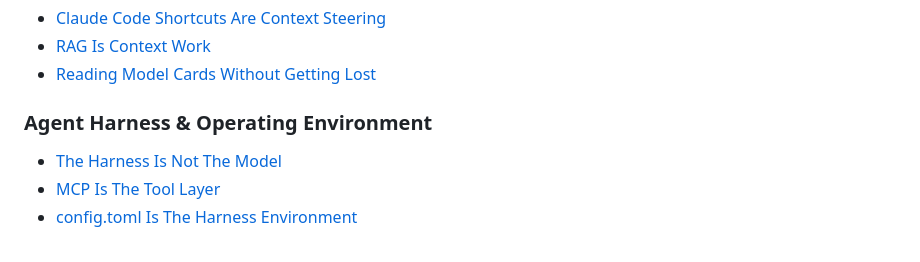
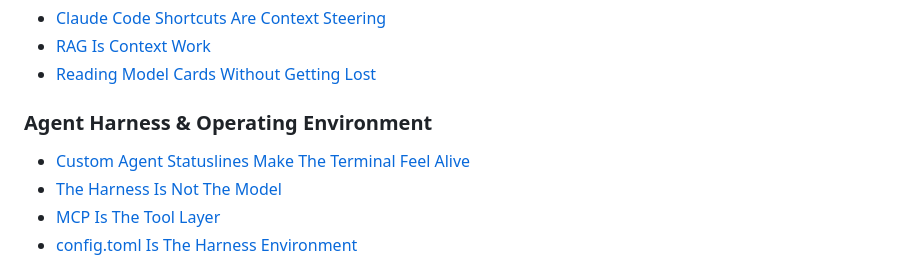
Before and after one commit to disbitski/real-world-ai-lab, a Markdown page: README.md, the part around the change. Drawn GitHub-style.

Commit message:
Add custom agent statuslines field note

```diff
--- a/README.md
+++ b/README.md
@@ -27,6 +27,7 @@ Short journal-style notes from hands-on AI workflow experiments:
 
 ### Agent Harness & Operating Environment
 
+- [Custom Agent Statuslines Make The Terminal Feel Alive](field-notes/2026-06-23-custom-agent-statuslines.md)
 - [The Harness Is Not The Model](field-notes/2026-06-20-agent-harnesses.md)
 - [MCP Is The Tool Layer](field-notes/2026-06-23-mcp-is-the-tool-layer.md)
 - [config.toml Is The Harness Environment](field-notes/2026-06-20-config-toml-harness-environment.md)
```
Also changed, not shown: field-notes/2026-06-23-custom-agent-statuslines.md (added, +168 -0 lines), field-notes/assets/2026-06-23-claude-code-statusline.png (added), field-notes/assets/2026-06-23-codex-statusline.png (added).
